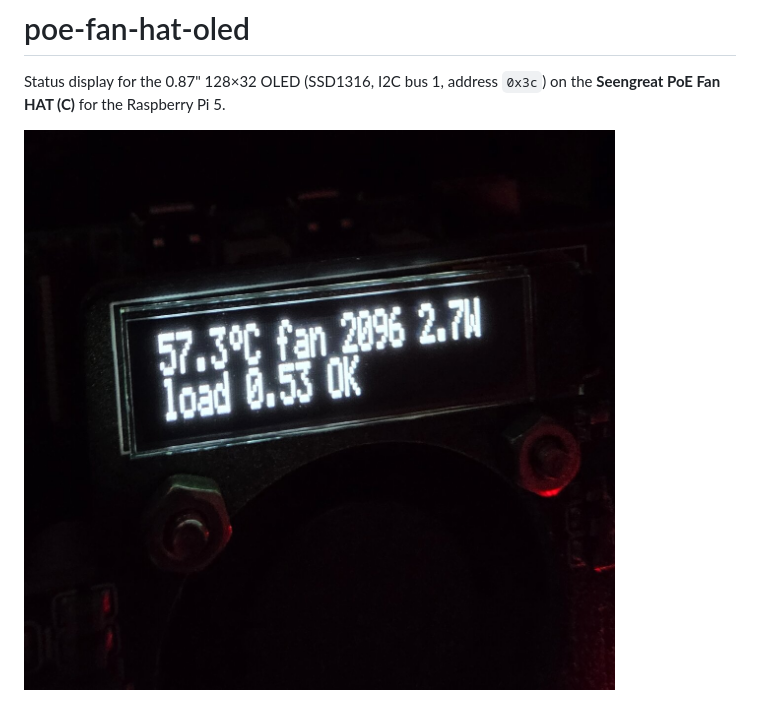
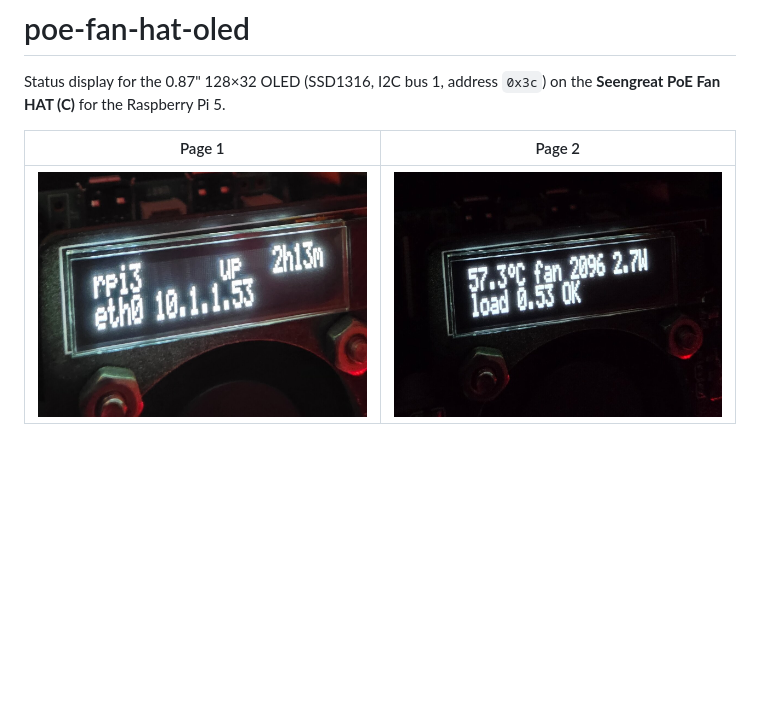
Before and after one commit to asotirov0/poe-fan-hat-oled, a Markdown page: README.md, the part around the change. Drawn GitHub-style; pictures changed too: docs/panel-page1.jpg (added), docs/panel-page2.jpg (added), docs/panel.jpg (deleted); blank space fills up the shorter version.

Commit message:
README: show both display pages side by side
Add the page 1 photo (hostname, uptime, interface, address) next to page 2.

```diff
--- a/README.md
+++ b/README.md
@@ -3,7 +3,9 @@
 Status display for the 0.87" 128×32 OLED (SSD1316, I2C bus 1, address `0x3c`) on the
 **Seengreat PoE Fan HAT (C)** for the Raspberry Pi 5.
 
-![The OLED showing CPU temperature, fan speed, board power and load](docs/panel.jpg)
+| Page 1 | Page 2 |
+| --- | --- |
+| ![The OLED showing hostname, uptime, interface and IP address](docs/panel-page1.jpg) | ![The OLED showing CPU temperature, fan speed, board power and load](docs/panel-page2.jpg) |
 
 ![Three Raspberry Pi 5 nodes in a rack, each with the HAT and its display](docs/rack.jpg)
 
```
